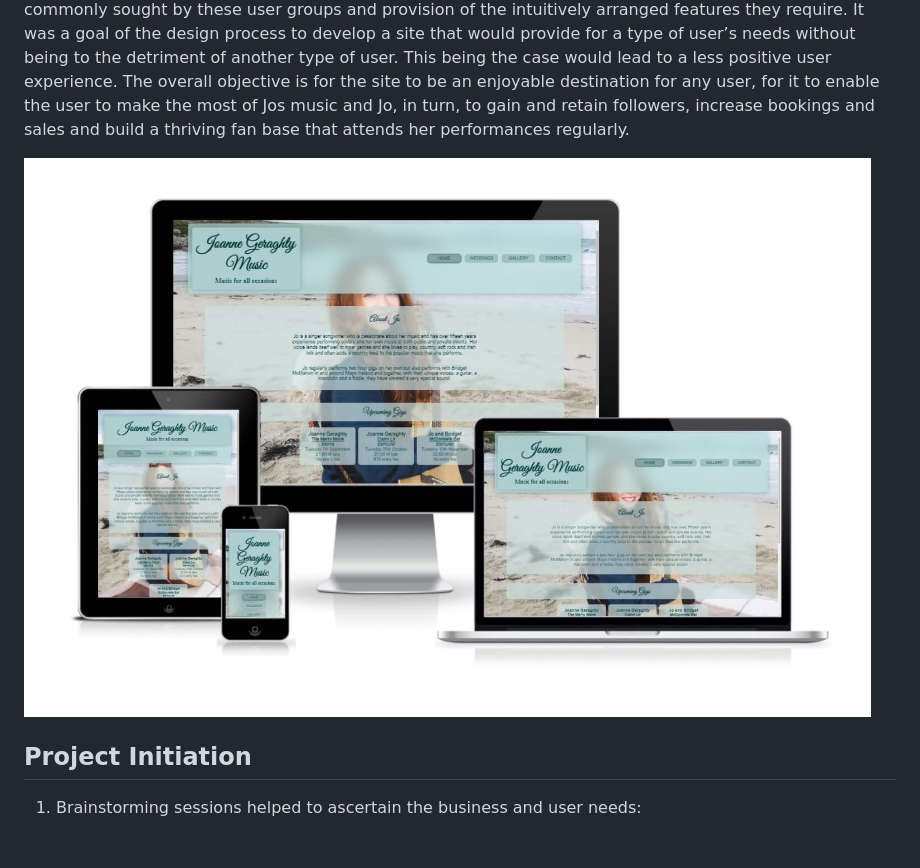
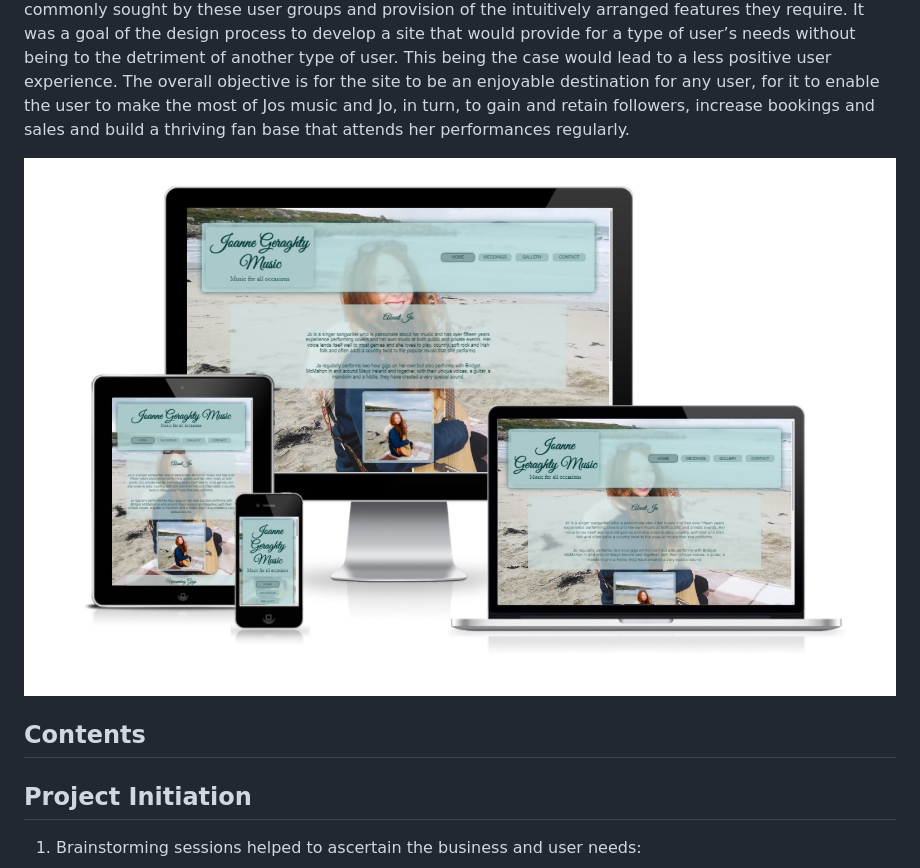
Before and after one commit to Stephen-J-Whitaker/joanne-geraghty-music, a Markdown page: README.md, the part around one of its changes. Drawn GitHub-style; pictures changed too: assets/readme/readme-responsive-mockup.jpg; blank space fills up the shorter version.

Commit message:
Add readme headings and Lighthouse results

```diff
--- a/README.md
+++ b/README.md
@@ -5,6 +5,8 @@ The ‘Joanne Geraghty Music’ site provides a hub for Jo’s music business. I
 The overall objective is for the site to be an enjoyable destination for any user, for it to enable the user to make the most of Jos music and Jo, in turn, to gain and retain followers, increase bookings and sales and build a thriving fan base that attends her performances regularly.
 
 ![Responsive Mockup](assets/readme/readme-responsive-mockup.jpg)
+
+## **Contents**
 
 ## **Project Initiation**
 
```
Also changed, not shown: other parts of README.md (+31 -12 lines), assets/readme/html-validator-results.jpg (added), assets/readme/lighthouse-results.jpg (added), assets/readme/w3c-validator-results.jpg (added), 1 other file.
